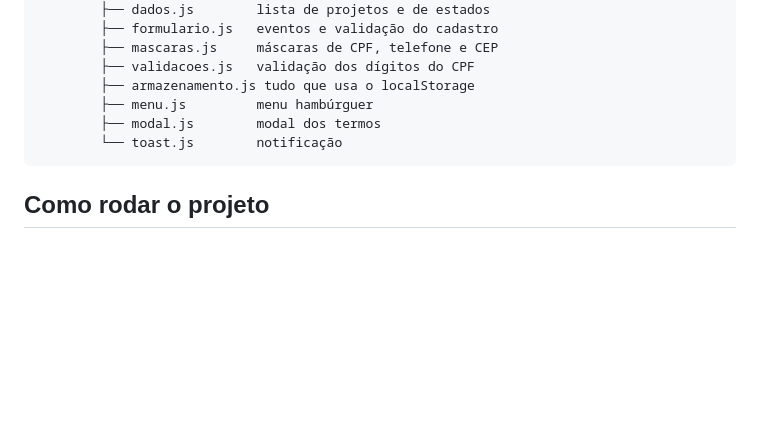
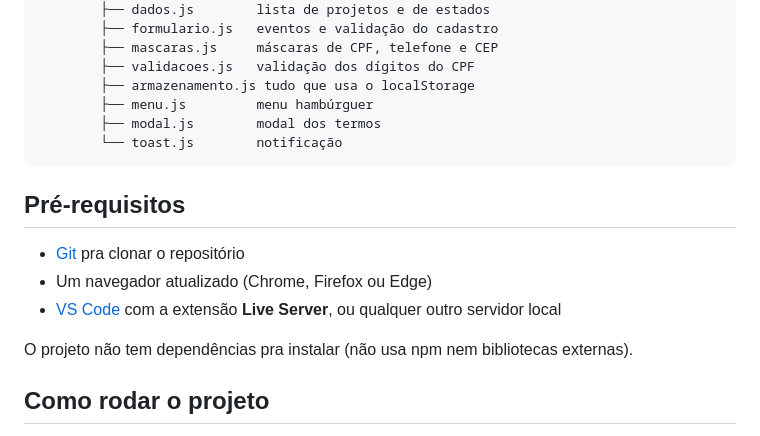
Before and after one commit to bohrerlbs/ong-patas-amigas, a Markdown page: README.md, the part around the change. Drawn GitHub-style; blank space fills up the shorter version.

Commit message:
docs: adiciona seção de pré-requisitos no README

````diff
--- a/README.md
+++ b/README.md
@@ -56,6 +56,14 @@ ong-patas-amigas/
         └── toast.js        notificação
 ```
 
+## Pré-requisitos
+
+- [Git](https://git-scm.com/) pra clonar o repositório
+- Um navegador atualizado (Chrome, Firefox ou Edge)
+- [VS Code](https://code.visualstudio.com/) com a extensão **Live Server**, ou qualquer outro servidor local
+
+O projeto não tem dependências pra instalar (não usa npm nem bibliotecas externas).
+
 ## Como rodar o projeto
 
 Como o JavaScript usa `import` e `export`, o site precisa ser aberto por um servidor local (abrindo o arquivo direto com dois cliques os módulos são bloqueados pelo navegador).
````
